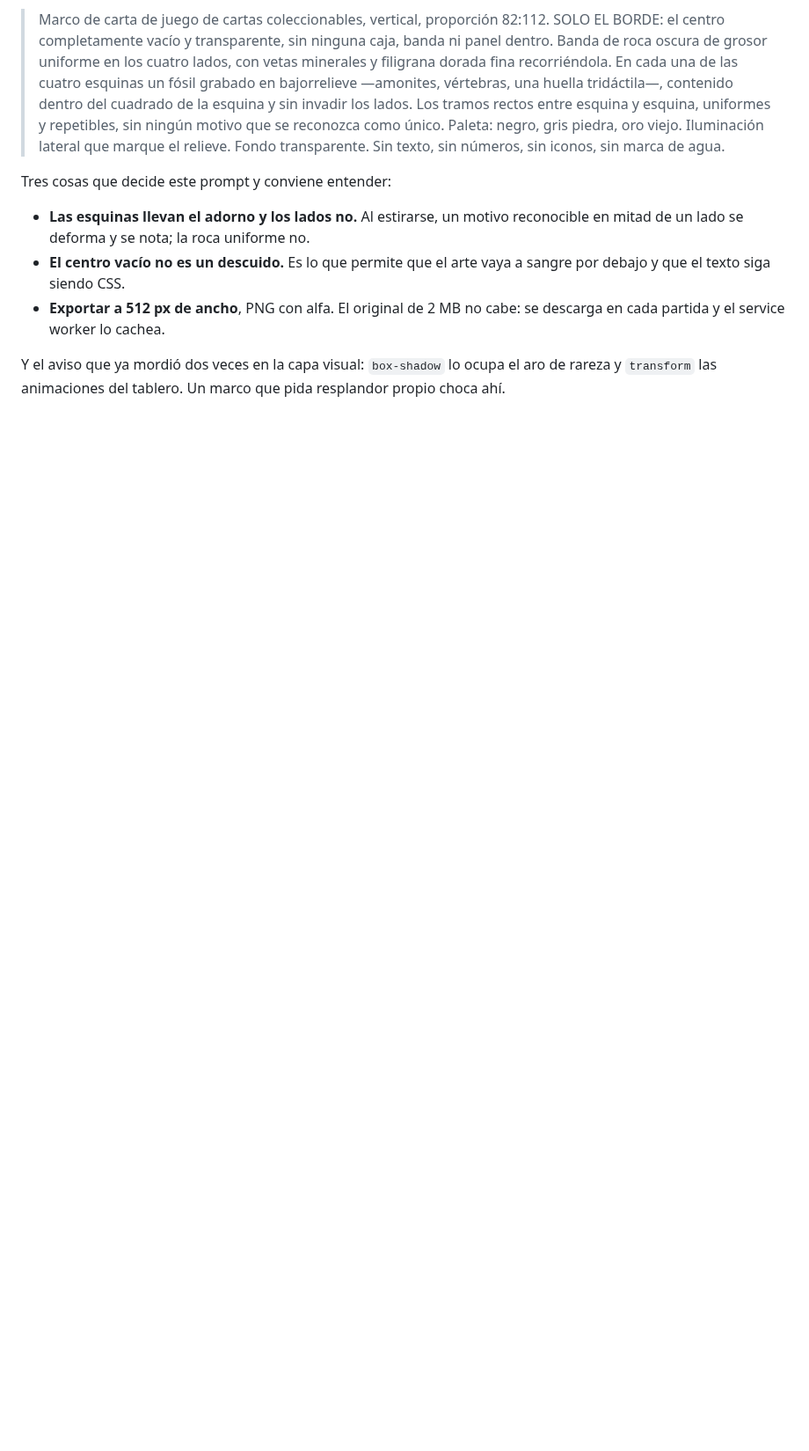
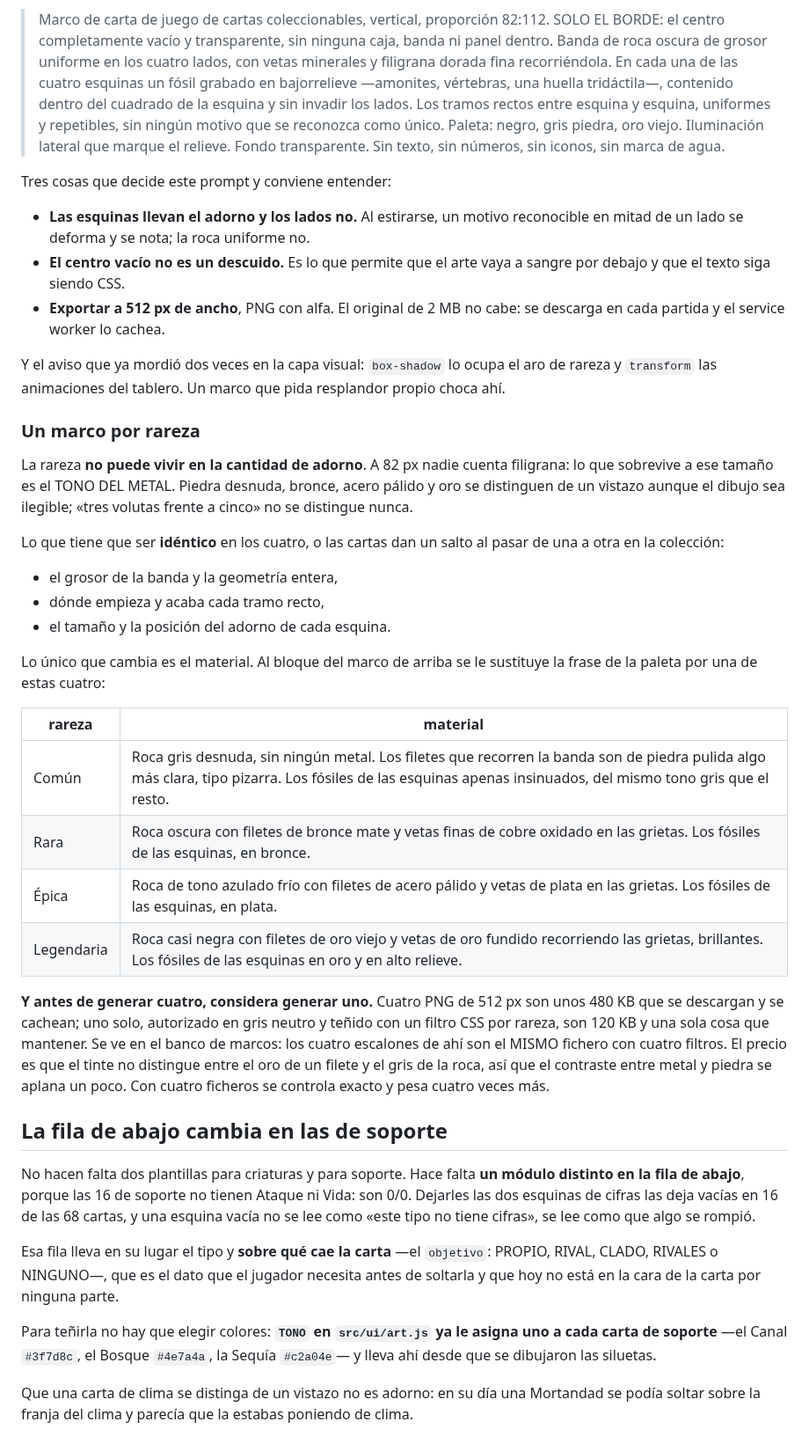
Before and after one commit to DanielD-S/DinoWar, a Markdown page: assets/PROMPTS.md, the part around the change. Shown at 88% size. Rendered like a GitHub page; blank space fills up the shorter version.

Commit message:
La rareza va en el tono del metal, no en la cantidad de adorno
A 82 px nadie cuenta filigrana. Piedra, bronce, acero y oro se distinguen a
cualquier tamaño; «tres volutas frente a cinco» no se distingue nunca. Los
cuatro marcos comparten geometría exacta —si no, la carta da un salto al
cambiar de rareza en la colección— y sólo cambian de material.

Y la fila de abajo de las de soporte: 16 de las 68 cartas son 0/0, así que
las dos esquinas de cifras les quedan vacías. En su lugar, el tipo y el
objetivo, teñidos con el TONO que art.js ya les daba.

Co-Authored-By: Claude Opus 5 <noreply@anthropic.com>
Claude-Session: https://claude.ai/code/session_015j3qX2KuNEVnkLUBfrLk8g

```diff
--- a/assets/PROMPTS.md
+++ b/assets/PROMPTS.md
@@ -201,3 +201,55 @@ Tres cosas que decide este prompt y conviene entender:
 Y el aviso que ya mordió dos veces en la capa visual: `box-shadow` lo ocupa el
 aro de rareza y `transform` las animaciones del tablero. Un marco que pida
 resplandor propio choca ahí.
+
+### Un marco por rareza
+
+La rareza **no puede vivir en la cantidad de adorno**. A 82 px nadie cuenta
+filigrana: lo que sobrevive a ese tamaño es el TONO DEL METAL. Piedra desnuda,
+bronce, acero pálido y oro se distinguen de un vistazo aunque el dibujo sea
+ilegible; «tres volutas frente a cinco» no se distingue nunca.
+
+Lo que tiene que ser **idéntico** en los cuatro, o las cartas dan un salto al
+pasar de una a otra en la colección:
+
+- el grosor de la banda y la geometría entera,
+- dónde empieza y acaba cada tramo recto,
+- el tamaño y la posición del adorno de cada esquina.
+
+Lo único que cambia es el material. Al bloque del marco de arriba se le sustituye
+la frase de la paleta por una de estas cuatro:
+
+| rareza | material |
+|---|---|
+| Común | Roca gris desnuda, sin ningún metal. Los filetes que recorren la banda son de piedra pulida algo más clara, tipo pizarra. Los fósiles de las esquinas apenas insinuados, del mismo tono gris que el resto. |
+| Rara | Roca oscura con filetes de bronce mate y vetas finas de cobre oxidado en las grietas. Los fósiles de las esquinas, en bronce. |
+| Épica | Roca de tono azulado frío con filetes de acero pálido y vetas de plata en las grietas. Los fósiles de las esquinas, en plata. |
+| Legendaria | Roca casi negra con filetes de oro viejo y vetas de oro fundido recorriendo las grietas, brillantes. Los fósiles de las esquinas en oro y en alto relieve. |
+
+**Y antes de generar cuatro, considera generar uno.** Cuatro PNG de 512 px son
+unos 480 KB que se descargan y se cachean; uno solo, autorizado en gris neutro y
+teñido con un filtro CSS por rareza, son 120 KB y una sola cosa que mantener. Se
+ve en el banco de marcos: los cuatro escalones de ahí son el MISMO fichero con
+cuatro filtros. El precio es que el tinte no distingue entre el oro de un filete
+y el gris de la roca, así que el contraste entre metal y piedra se aplana un
+poco. Con cuatro ficheros se controla exacto y pesa cuatro veces más.
+
+## La fila de abajo cambia en las de soporte
+
+No hacen falta dos plantillas para criaturas y para soporte. Hace falta **un
+módulo distinto en la fila de abajo**, porque las 16 de soporte no tienen Ataque
+ni Vida: son 0/0. Dejarles las dos esquinas de cifras las deja vacías en 16 de
+las 68 cartas, y una esquina vacía no se lee como «este tipo no tiene cifras»,
+se lee como que algo se rompió.
+
+Esa fila lleva en su lugar el tipo y **sobre qué cae la carta** —el `objetivo`:
+PROPIO, RIVAL, CLADO, RIVALES o NINGUNO—, que es el dato que el jugador necesita
+antes de soltarla y que hoy no está en la cara de la carta por ninguna parte.
+
+Para teñirla no hay que elegir colores: **`TONO` en `src/ui/art.js` ya le asigna
+uno a cada carta de soporte** —el Canal `#3f7d8c`, el Bosque `#4e7a4a`, la Sequía
+`#c2a04e`— y lleva ahí desde que se dibujaron las siluetas.
+
+Que una carta de clima se distinga de un vistazo no es adorno: en su día una
+Mortandad se podía soltar sobre la franja del clima y parecía que la estabas
+poniendo de clima.
```
